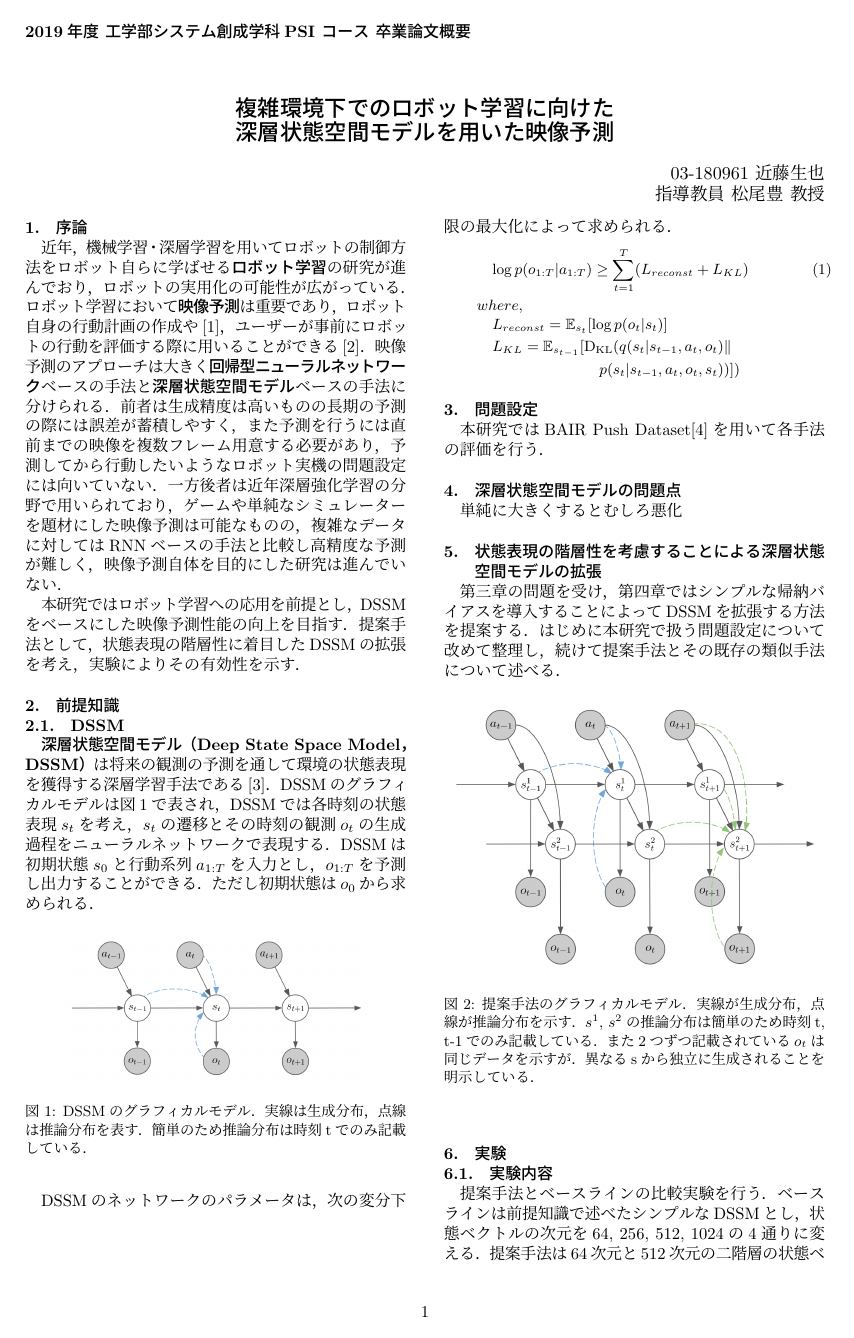
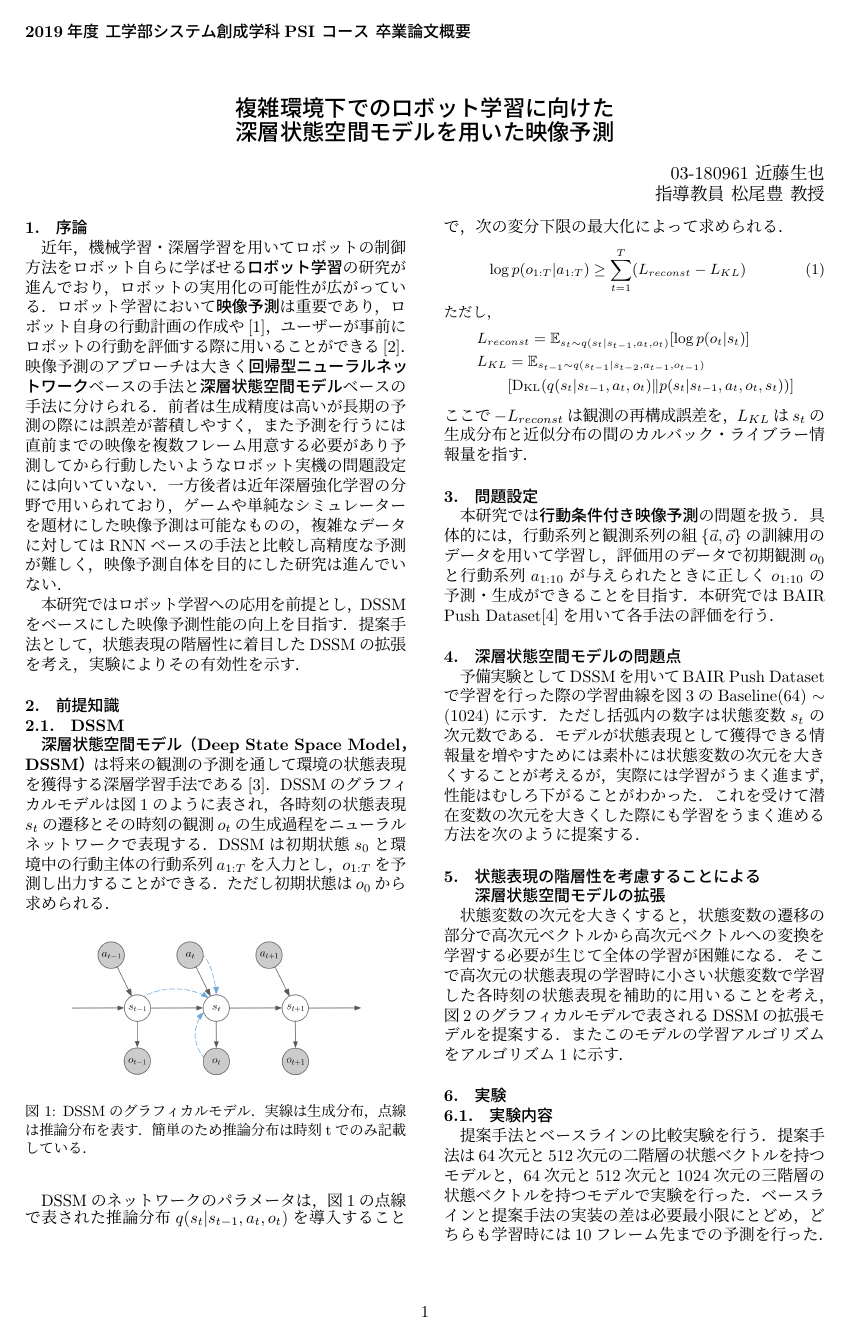
Before and after one commit to naruya/bachelor, a LaTeX document (youkou/sample.tex): page 1 of 3. Compiled offline with pLaTeX and dvipdfmx.

Commit message:
add youkou

```diff
--- a/youkou/sample.tex
+++ b/youkou/sample.tex
@@ -61,13 +61,13 @@
 % 以下、本文
 \section{序論}
 
-近年，機械学習・深層学習を用いてロボットの制御方法をロボット自らに学ばせる{\bf ロボット学習}の研究が進んでおり，ロボットの実用化の可能性が広がっている．ロボット学習において{\bf 映像予測}は重要であり，ロボット自身の行動計画の作成や\cite{planet}，ユーザーが事前にロボットの行動を評価する際に用いることができる\cite{ebert2018visual}．映像予測のアプローチは大きく{\bf 回帰型ニューラルネットワーク}ベースの手法と{\bf 深層状態空間モデル}ベースの手法に分けられる．前者は生成精度は高いものの長期の予測の際には誤差が蓄積しやすく，また予測を行うには直前までの映像を複数フレーム用意する必要があり，予測してから行動したいようなロボット実機の問題設定には向いていない．一方後者は近年深層強化学習の分野で用いられており，ゲームや単純なシミュレーターを題材にした映像予測は可能なものの，複雑なデータに対してはRNNベースの手法と比較し高精度な予測が難しく，映像予測自体を目的にした研究は進んでいない．
+近年，機械学習・深層学習を用いてロボットの制御方法をロボット自らに学ばせる{\bf ロボット学習}の研究が進んでおり，ロボットの実用化の可能性が広がっている．ロボット学習において{\bf 映像予測}は重要であり，ロボット自身の行動計画の作成や\cite{hafner2019planet}，ユーザーが事前にロボットの行動を評価する際に用いることができる\cite{ebert2018visual}．映像予測のアプローチは大きく{\bf 回帰型ニューラルネットワーク}ベースの手法と{\bf 深層状態空間モデル}ベースの手法に分けられる．前者は生成精度は高いが長期の予測の際には誤差が蓄積しやすく，また予測を行うには直前までの映像を複数フレーム用意する必要があり予測してから行動したいようなロボット実機の問題設定には向いていない．一方後者は近年深層強化学習の分野で用いられており，ゲームや単純なシミュレーターを題材にした映像予測は可能なものの，複雑なデータに対してはRNNベースの手法と比較し高精度な予測が難しく，映像予測自体を目的にした研究は進んでいない．
 
 本研究ではロボット学習への応用を前提とし，DSSMをベースにした映像予測性能の向上を目指す．提案手法として，状態表現の階層性に着目したDSSMの拡張を考え，実験によりその有効性を示す．
 
 \section{前提知識}
 \subsection{DSSM}
-{\bf 深層状態空間モデル（Deep State Space Model，DSSM）}は将来の観測の予測を通して環境の状態表現を獲得する深層学習手法である\cite{krishnan2015deep}．DSSMのグラフィカルモデルは図\ref{fig:ssm}で表され，DSSMでは各時刻の状態表現$s_t$を考え，$s_t$の遷移とその時刻の観測$o_t$の生成過程をニューラルネットワークで表現する．DSSMは初期状態$s_0$と行動系列$a_{1:T}$を入力とし，$o_{1:T}$を予測し出力することができる．ただし初期状態は$o_0$から求められる．
+{\bf 深層状態空間モデル（Deep State Space Model，DSSM）}は将来の観測の予測を通して環境の状態表現を獲得する深層学習手法である\cite{krishnan2015deep}．DSSMのグラフィカルモデルは図\ref{fig:ssm}のように表され，各時刻の状態表現$s_t$の遷移とその時刻の観測$o_t$の生成過程をニューラルネットワークで表現する．DSSMは初期状態$s_0$と環境中の行動主体の行動系列$a_{1:T}$を入力とし，$o_{1:T}$を予測し出力することができる．ただし初期状態は$o_0$から求められる．
 
 \begin{figure}[h]
   \begin{center}
@@ -77,25 +77,28 @@
   \end{center}
 \end{figure}
 
-DSSMのネットワークのパラメータは，次の変分下限の最大化によって求められる．
+DSSMのネットワークのパラメータは，図\ref{fig:ssm}の点線で表された推論分布$q(s_t|s_{t-1}, a_t, o_t)$を導入することで，次の変分下限の最大化によって求められる．
 \small
 \begin{eqnarray}
-    && \hspace{1em} \log p(o_{1:T}|a_{1:T}) \geq \sum_{t=1}^T ( {L}_{reconst} + {L}_{KL})  \\
-    && where,  \nonumber \\
-    && \hspace{1em} {L}_{reconst} = \mathbb{E}_{s_t} [\log p(o_t|s_t)] \nonumber \\
-    && \hspace{1em} {L}_{KL} = \mathbb{E}_{s_{t-1}} [\mathrm{D_{KL}}(q(s_t|s_{t-1}, a_t, o_t) \| \nonumber \\
-    && \hspace{8em} p(s_t|s_{t-1}, a_t, o_t, s_t))] ) \hspace{6em} \nonumber
+  \log p(o_{1:T}|a_{1:T}) \geq \sum_{t=1}^T ( {L}_{reconst} - {L}_{KL})
+\end{eqnarray}
+ただし，
+\begin{eqnarray}
+  && {L}_{reconst} = \mathbb{E}_{s_t \sim q(s_t|s_{t-1}, a_t, o_t)} [\log p(o_t|s_t)] \nonumber \\
+  && {L}_{KL} = \mathbb{E}_{s_{t-1} \sim q(s_{t-1}|s_{t-2}, a_{t-1}, o_{t-1})} \nonumber \\
+  && \hspace{2em} [\mathrm{D_{KL}}(q(s_t|s_{t-1}, a_t, o_t) \| p(s_t|s_{t-1}, a_t, o_t, s_t))] \hspace{6em} \nonumber
   \label{eq:dssm_elbo}
 \end{eqnarray}
 \normalsize
+ここで$ - L_{reconst}$は観測の再構成誤差を，$L_{KL}$は$s_t$の生成分布と近似分布の間のカルバック・ライブラー情報量を指す．
 % \left( \mathbb{E}_{s_t \sim q(s_t|s_{t-1}, a_t, o_t)} [\log p(o_t|s_t)] \right. \nonumber \\
 % && \hspace{2em} \left. - \mathbb{E}_{s_{t-1} \sim q(s_{t-1}|s_{t-2}, a_{t-1}, o_{t-1})} [\mathrm{D_{KL}}(q(s_t|s_{t-1}, a_t, o_t) \| p(s_t|s_{t-1}, a_t, o_t))] \right) \nonumber \\
 
 \section{問題設定}
-本研究ではBAIR Push Dataset\cite{ebert2017selfsupervised}を用いて各手法の評価を行う．
+本研究では{\bf 行動条件付き映像予測}の問題を扱う．具体的には，行動系列と観測系列の組$\{\vec{a},\vec{o}\}$の訓練用のデータを用いて学習し，評価用のデータで初期観測$o_0$と行動系列$a_{1:10}$が与えられたときに正しく$o_{1:10}$の予測・生成ができることを目指す．本研究ではBAIR Push Dataset\cite{ebert2017selfsupervised}を用いて各手法の評価を行う．
 
 \section{深層状態空間モデルの問題点}
-単純に大きくするとむしろ悪化
+予備実験としてDSSMを用いてBAIR Push Datasetで学習を行った際の学習曲線を図\ref{fig:curve}のBaseline(64) $\sim$ (1024)に示す．ただし括弧内の数字は状態変数$s_t$の次元数である．モデルが状態表現として獲得できる情報量を増やすためには素朴には状態変数の次元を大きくすることが考えるが，実際には学習がうまく進まず，性能はむしろ下がることがわかった．これを受けて潜在変数の次元を大きくした際にも学習をうまく進める方法を次のように提案する．
 
 % \begin{figure}[h]
 %   \begin{center}
@@ -135,42 +115,9 @@ DSSMのネットワークのパラメータは，次の変分下限の最大化
 
 % このことから，単に状態変数を高次元にすることはDSSMの性質上適切ではなく，DSSMをより複雑な環境を扱う問題にスケールさせるためには他の方法を考える必要がある．以上の予備実験を受け，次章ではシンプルなDSSMの拡張方法を提案する．
 
-\section{状態表現の階層性を考慮することによる深層状態空間モデルの拡張}
+\section{状態表現の階層性を考慮することによる\\深層状態空間モデルの拡張}
 \label{chap:proposal}
-
-第三章の問題を受け，第四章ではシンプルな帰納バイアスを導入することによってDSSMを拡張する方法を提案する．はじめに本研究で扱う問題設定について改めて整理し，続けて提案手法とその既存の類似手法について述べる．
-
-
-% 本研究では行動条件付き映像予測の問題を解く．具体的には，ある行動主体が実行した行動系列$a_{1:10}$と初期観測$o_0$が与えられたときに$o_{1:10}$を生成し，その生成される映像の尤度を高めることを目指す．ただし訓練時には行動系列と観測系列の組$\{\vec{a}, \vec{o}\}$の訓練用のデータセットを用いることができ，評価時には，訓練データには含まれないが訓練データと同じ条件で収集された評価用のデータセットを用いる．
-% 本研究の目的は，この条件付き映像予測問題においてベースラインにDSSMを設定し，DSSMをより複雑な環境での映像予測問題にもスケールできるように拡張することである．
-
-% \subsection{提案手法}
-% 三章で述べたようにベースラインのDSSMでは潜在変数の次元を大きくすると学習がうまくいかなかった．しかし予備実験で得た，低次元の潜在変数を用いたときには部分的に学習が進んだという事実をヒントにし，状態変数の次元を大きくしていく方向性はそのままで状態表現の階層性を考えることにより，より複雑な問題設定においても学習可能なDSSMの拡張方法を提案する．
-
-% \subsection{状態表現の階層性}
-% はじめに，ベースラインのDSSMにおいて潜在変数の次元を変えた時に獲得される情報について考察する．低次元の状態変数で獲得できる情報は高次元の状態変数を用いた場合にも当然獲得できると考えた場合，図（\ref{fig:hierarchical}）のように高次元の状態変数が持つ情報は低次元の状態変数が持つ情報をほぼ内包していると考えることができる．
-% ここで状態変数の次元をより大きくしたときに精度がむしろ悪化することが問題であったが，これは三章で述べたとおり，状態変数の次元が大きくなったときに高次元ベクトルから高次元ベクトルへの写像を学習する必要が生じあるべき写像先がなかなか定まらないことが原因であると考えられ，何らかの方法で遷移モデルの学習を補助することで図のようにより多くの情報を獲得できる可能性がある．
-
-% \subsection{階層的な状態表現の遷移}
-% ベースラインの状態表現の遷移は図（\ref{fig:transition_base}）が示すように状態変数が持つすべての情報を一度に変換することを考えているが，直感的に一括で変換することは学習が難しいと思われる．状態表現を一括で変換する代わりに，前節のような階層性の概念を導入することで図（\ref{fig:transition_proposal}）のように簡単に遷移が学習できる部分から順に遷移させていくような方法を考えることができる．
-
-% このような階層的な状態表現の遷移を考えると，はじめから高次元の状態表現の遷移を考えずに学習の習熟度に合わせて徐々に高次元の状態ベクトルの遷移を学習することができ，学習がスムースに進みやすくなると考えられる．
-
-% \begin{figure}[tbp]
-%   \begin{center}
-%     \includegraphics[width=0.5\linewidth]{./figures/transition_base.png}
-%     \caption{ベースラインの状態遷移の模式図}
-%     \label{fig:transition_base}
-%   \end{center}
-% \end{figure}
-
-% \begin{figure}[tbp]
-%   \begin{center}
-%     \includegraphics[width=0.8\linewidth]{./figures/transition_proposal.png}
-%     \caption{提案手法の状態遷移の模式図}
-%     \label{fig:transition_proposal}
-%   \end{center}
-% \end{figure}
+状態変数の次元を大きくすると，状態変数の遷移の部分で高次元ベクトルから高次元ベクトルへの変換を学習する必要が生じて全体の学習が困難になる．そこで高次元の状態表現の学習時に小さい状態変数で学習した各時刻の状態表現を補助的に用いることを考え，図\ref{fig:proposal}のグラフィカルモデルで表されるDSSMの拡張モデルを提案する．またこのモデルの学習アルゴリズムをアルゴリズム\ref{alg1}に示す．
 
 % \caption[hoge]{fuga}
 \begin{figure}[h]
@@ -237,7 +184,7 @@ DSSMのネットワークのパラメータは，次の変分下限の最大化
 
 \subsection{実験内容}
 
-提案手法とベースラインの比較実験を行う．ベースラインは前提知識で述べたシンプルなDSSMとし，状態ベクトルの次元を64, 256, 512, 1024の4通りに変える．提案手法は64次元と512次元の二階層の状態ベクトルを持つモデルと，64次元と512次元と1024次元の三階層の状態ベクトルを持つモデルとした．ベースラインと提案手法の実装の差は必要最小限にとどめ，どちらも学習時には10フレーム先までの予測を行った．またパラメータの最適化にはそれぞれ確率的勾配降下法アルゴリズム Adam\cite{kingma2014adam} を用いた．評価の際には，定量評価として予測誤差(負の対数尤度)を測り，合わせて定性評価も行う．
+提案手法とベースラインの比較実験を行う．提案手法は64次元と512次元の二階層の状態ベクトルを持つモデルと，64次元と512次元と1024次元の三階層の状態ベクトルを持つモデルで実験を行った．ベースラインと提案手法の実装の差は必要最小限にとどめ，どちらも学習時には10フレーム先までの予測を行った．
 
 % \subsubsection{データセット}
 
```
Also changed, not shown: tex/settings.tex (+1 -1 lines), youkou/sample.pdf, youkou/sample.tex (25 more changed lines). Lines whose indentation alone changed are shown as unchanged.
